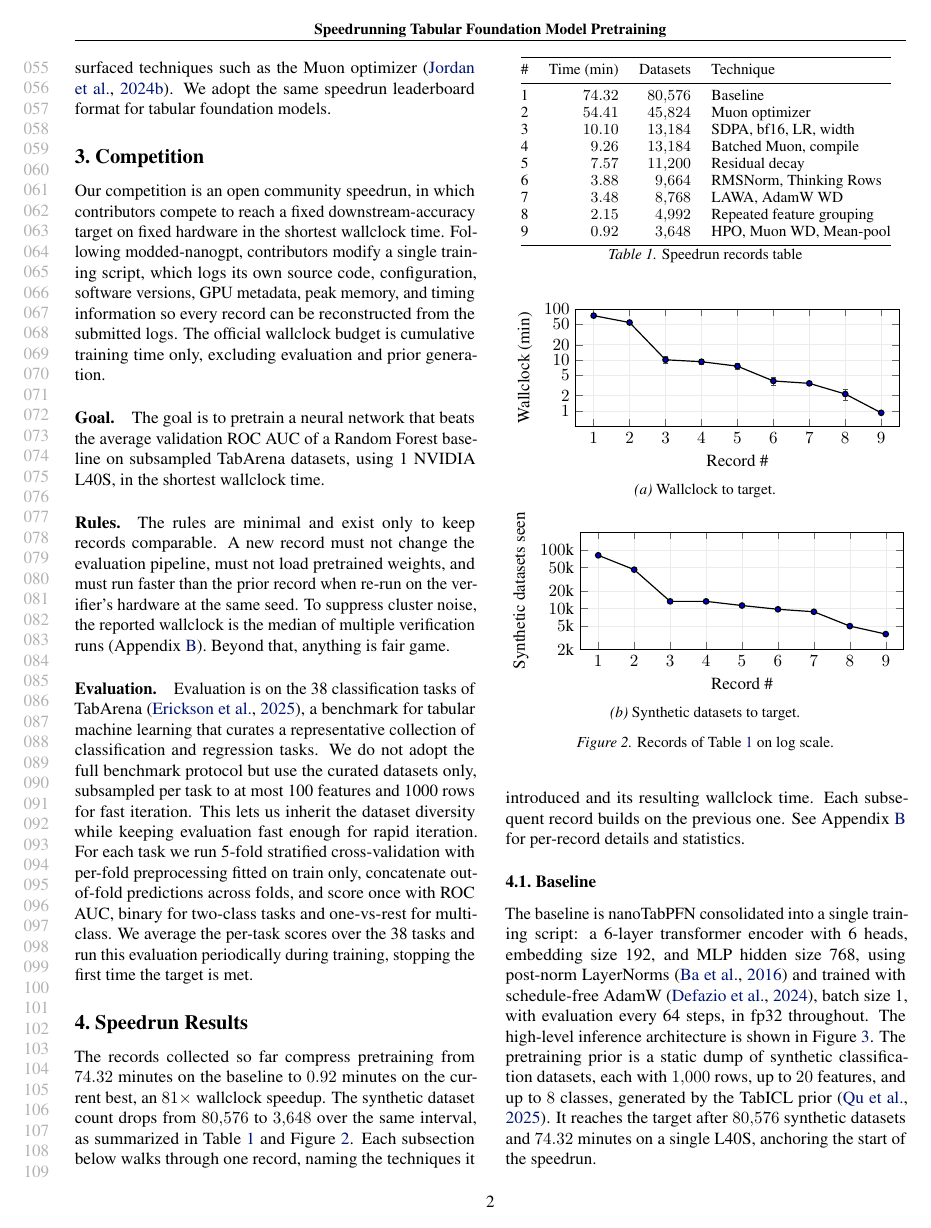
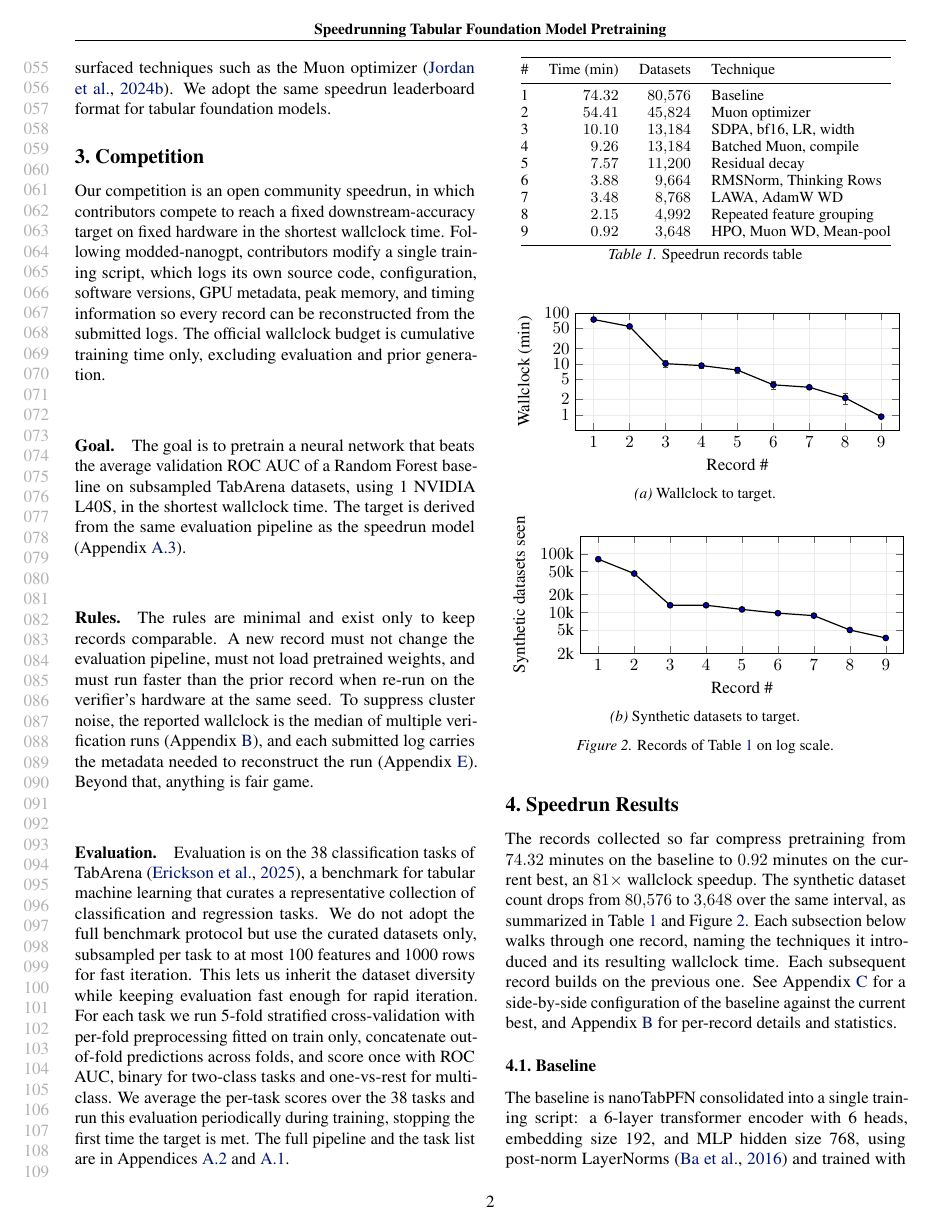
Before and after one commit to borawhocodess/modded-nanotabpfn, a LaTeX paper (main.tex): page 2 of 11. Compiled offline with pdfLaTeX.

Commit message:
reference all appendices

```diff
--- a/main.tex
+++ b/main.tex
@@ -130,12 +130,12 @@ Following modded-nanogpt, contributors modify a single training script, which lo
 The official wallclock budget is cumulative training time only, excluding evaluation and prior generation.
 
 \paragraph{Goal.}
-The goal is to pretrain a neural network that beats the average validation ROC AUC of a Random Forest baseline on subsampled TabArena datasets, using 1 NVIDIA L40S, in the shortest wallclock time.
+The goal is to pretrain a neural network that beats the average validation ROC AUC of a Random Forest baseline on subsampled TabArena datasets, using 1 NVIDIA L40S, in the shortest wallclock time. The target is derived from the same evaluation pipeline as the speedrun model (Appendix~\ref{app:rf-target}).
 
 \paragraph{Rules.}
 The rules are minimal and exist only to keep records comparable.
 A new record must not change the evaluation pipeline, must not load pretrained weights, and must run faster than the prior record when re-run on the verifier's hardware at the same seed.
-To suppress cluster noise, the reported wallclock is the median of multiple verification runs (Appendix~\ref{app:records}).
+To suppress cluster noise, the reported wallclock is the median of multiple verification runs (Appendix~\ref{app:records}), and each submitted log carries the metadata needed to reconstruct the run (Appendix~\ref{app:repro-metadata}).
 Beyond that, anything is fair game.
 
 \paragraph{Evaluation.}
@@ -143,7 +143,7 @@ Evaluation is on the 38 classification tasks of TabArena~\citep{erickson2025taba
 We do not adopt the full benchmark protocol but use the curated datasets only, subsampled per task to at most 100 features and 1000 rows for fast iteration.
 This lets us inherit the dataset diversity while keeping evaluation fast enough for rapid iteration.
 For each task we run 5-fold stratified cross-validation with per-fold preprocessing fitted on train only, concatenate out-of-fold predictions across folds, and score once with ROC AUC, binary for two-class tasks and one-vs-rest for multi-class.
-We average the per-task scores over the 38 tasks and run this evaluation periodically during training, stopping the first time the target is met.
+We average the per-task scores over the 38 tasks and run this evaluation periodically during training, stopping the first time the target is met. The full pipeline and the task list are in Appendices~\ref{app:eval} and~\ref{app:tabarena-tasks}.
 
 \begin{table}[t]
   \centering
@@ -256,7 +256,7 @@ The records collected so far compress pretraining from $74.32$ minutes on the ba
 The synthetic dataset count drops from $80{,}576$ to $3{,}648$ over the same interval, as summarized in Table~\ref{tab:records} and Figure~\ref{fig:ledger-plot}.
 Each subsection below walks through one record, naming the techniques it introduced and its resulting wallclock time.
 Each subsequent record builds on the previous one.
-See Appendix~\ref{app:records} for per-record details and statistics.
+See Appendix~\ref{app:configs} for a side-by-side configuration of the baseline against the current best, and Appendix~\ref{app:records} for per-record details and statistics.
 
 \subsection{Baseline}
 The baseline is nanoTabPFN consolidated into a single training script:
```
Also changed, not shown: main.tex (2 more changed lines).
